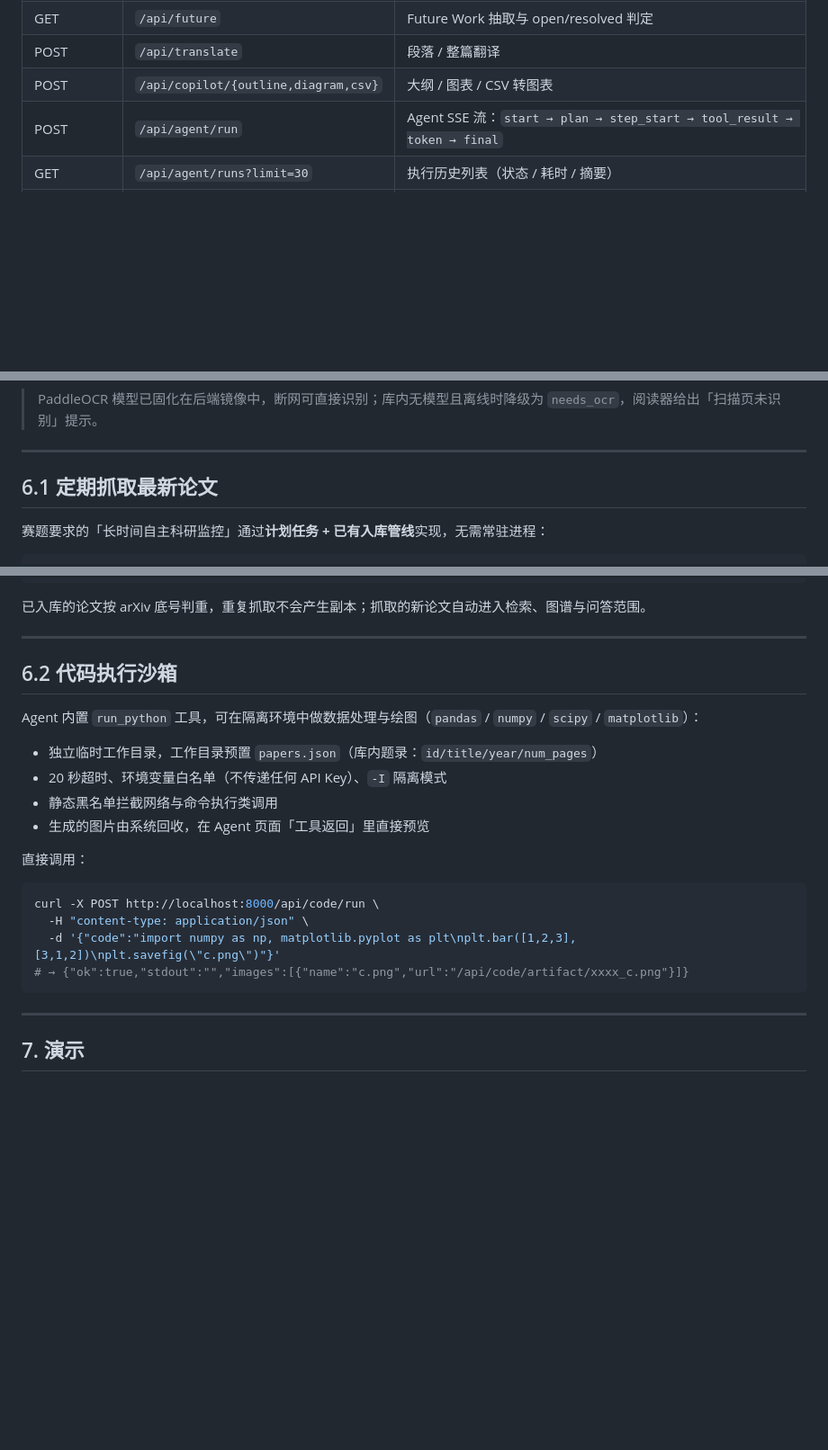
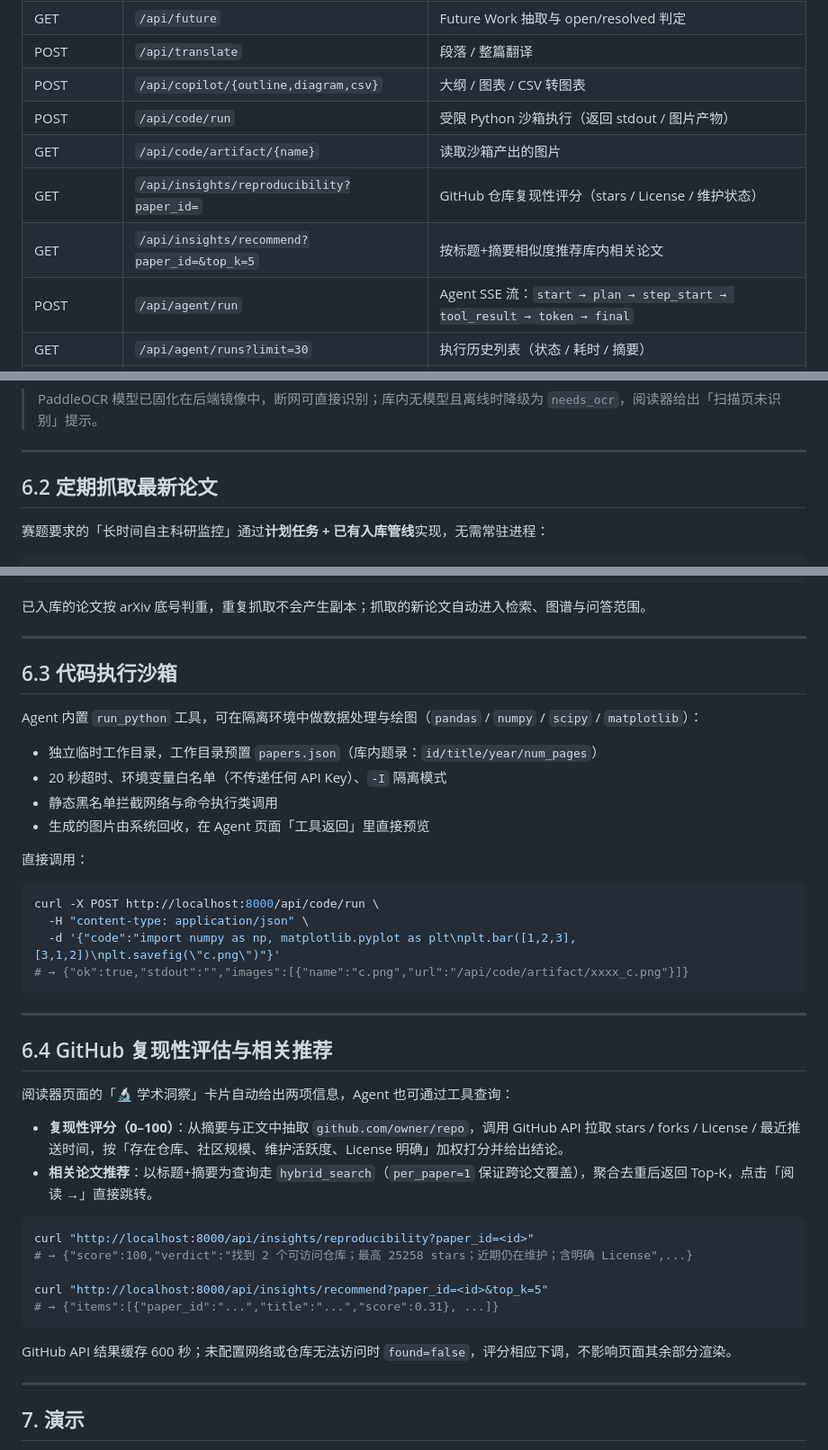
Before and after one commit to zyt88888/research-copilot, a Markdown page: README.md, 3 parts joined by grey strips. Shown at 90% size. Drawn GitHub-style; blank space fills up the shorter version.

````diff
--- a/README.md
+++ b/README.md
@@ -128,6 +128,10 @@ Docker 运行时，`docker-compose.yml` 会把 `DATA_DIR=/app/data`、`DB_PATH=/
 | GET | `/api/future` | Future Work 抽取与 open/resolved 判定 |
 | POST | `/api/translate` | 段落 / 整篇翻译 |
 | POST | `/api/copilot/{outline,diagram,csv}` | 大纲 / 图表 / CSV 转图表 |
+| POST | `/api/code/run` | 受限 Python 沙箱执行（返回 stdout / 图片产物） |
+| GET | `/api/code/artifact/{name}` | 读取沙箱产出的图片 |
+| GET | `/api/insights/reproducibility?paper_id=` | GitHub 仓库复现性评分（stars / License / 维护状态） |
+| GET | `/api/insights/recommend?paper_id=&top_k=5` | 按标题+摘要相似度推荐库内相关论文 |
 | POST | `/api/agent/run` | Agent SSE 流：`start → plan → step_start → tool_result → token → final` |
 | GET | `/api/agent/runs?limit=30` | 执行历史列表（状态 / 耗时 / 摘要） |
 | GET/DELETE | `/api/agent/runs/{run_id}` | 回放单次 trace 与最终答案 / 删除记录 |
@@ -158,7 +162,7 @@ python scripts/bench_agent.py
 
 ---
 
-## 6.1 定期抓取最新论文
+## 6.2 定期抓取最新论文
 
 赛题要求的「长时间自主科研监控」通过**计划任务 + 已有入库管线**实现，无需常驻进程：
 
@@ -187,7 +191,7 @@ Linux/macOS 用 cron 等价实现：
 
 ---
 
-## 6.2 代码执行沙箱
+## 6.3 代码执行沙箱
 
 Agent 内置 `run_python` 工具，可在隔离环境中做数据处理与绘图（`pandas` / `numpy` / `scipy` / `matplotlib`）：
 
@@ -204,6 +208,25 @@ curl -X POST http://localhost:8000/api/code/run \
   -d '{"code":"import numpy as np, matplotlib.pyplot as plt\nplt.bar([1,2,3],[3,1,2])\nplt.savefig(\"c.png\")"}'
 # → {"ok":true,"stdout":"","images":[{"name":"c.png","url":"/api/code/artifact/xxxx_c.png"}]}
 ```
+
+---
+
+## 6.4 GitHub 复现性评估与相关推荐
+
+阅读器页面的「🔬 学术洞察」卡片自动给出两项信息，Agent 也可通过工具查询：
+
+- **复现性评分（0–100）**：从摘要与正文中抽取 `github.com/owner/repo`，调用 GitHub API 拉取 stars / forks / License / 最近推送时间，按「存在仓库、社区规模、维护活跃度、License 明确」加权打分并给出结论。
+- **相关论文推荐**：以标题+摘要为查询走 `hybrid_search`（`per_paper=1` 保证跨论文覆盖），聚合去重后返回 Top‑K，点击「阅读 →」直接跳转。
+
+```bash
+curl "http://localhost:8000/api/insights/reproducibility?paper_id=<id>"
+# → {"score":100,"verdict":"找到 2 个可访问仓库；最高 25258 stars；近期仍在维护；含明确 License",...}
+
+curl "http://localhost:8000/api/insights/recommend?paper_id=<id>&top_k=5"
+# → {"items":[{"paper_id":"...","title":"...","score":0.31}, ...]}
+```
+
+GitHub API 结果缓存 600 秒；未配置网络或仓库无法访问时 `found=false`，评分相应下调，不影响页面其余部分渲染。
 
 ---
 
````
Also changed, not shown: other parts of README.md (+1 -0 lines), docs/评分映射.md (+8 -2 lines), docs/screenshots/08-arxiv.png (added), docs/screenshots/09-agent-python.png (added), docs/screenshots/10-insights.png (added).
